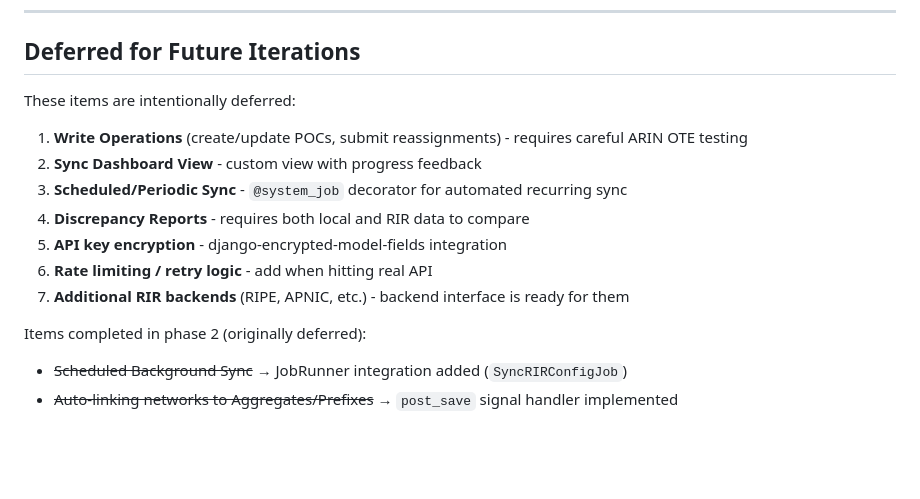
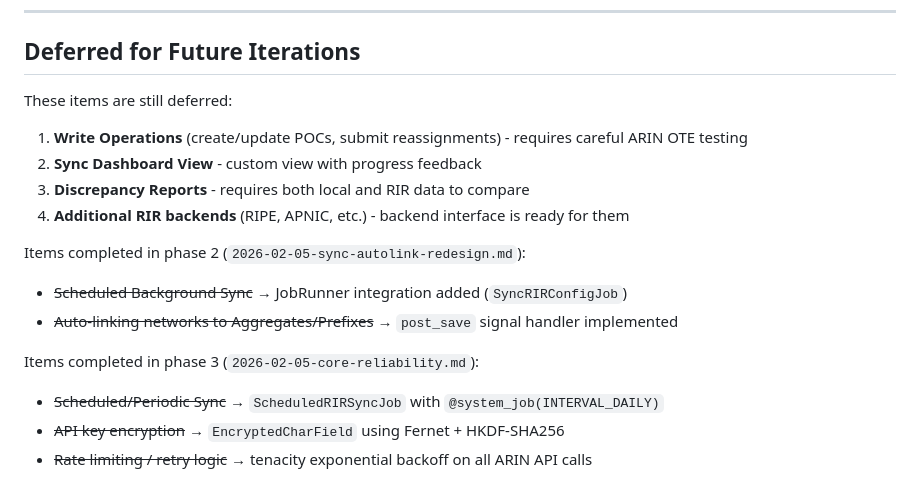
Before and after one commit to jsenecal/netbox-rir-manager, a Markdown page: docs/plans/2026-02-04-netbox-rir-manager.md, the part around the change. Rendered like a GitHub page; blank space fills up the shorter version.

```diff
--- a/docs/plans/2026-02-04-netbox-rir-manager.md
+++ b/docs/plans/2026-02-04-netbox-rir-manager.md
@@ -3059,16 +3059,18 @@ netbox-rir-manager/
 
 ## Deferred for Future Iterations
 
-These items are intentionally deferred:
+These items are still deferred:
 
 1. **Write Operations** (create/update POCs, submit reassignments) - requires careful ARIN OTE testing
 2. **Sync Dashboard View** - custom view with progress feedback
-3. **Scheduled/Periodic Sync** - `@system_job` decorator for automated recurring sync
-4. **Discrepancy Reports** - requires both local and RIR data to compare
-5. **API key encryption** - django-encrypted-model-fields integration
-6. **Rate limiting / retry logic** - add when hitting real API
-7. **Additional RIR backends** (RIPE, APNIC, etc.) - backend interface is ready for them
-
-Items completed in phase 2 (originally deferred):
+3. **Discrepancy Reports** - requires both local and RIR data to compare
+4. **Additional RIR backends** (RIPE, APNIC, etc.) - backend interface is ready for them
+
+Items completed in phase 2 (`2026-02-05-sync-autolink-redesign.md`):
 - ~~Scheduled Background Sync~~ → JobRunner integration added (`SyncRIRConfigJob`)
 - ~~Auto-linking networks to Aggregates/Prefixes~~ → `post_save` signal handler implemented
+
+Items completed in phase 3 (`2026-02-05-core-reliability.md`):
+- ~~Scheduled/Periodic Sync~~ → `ScheduledRIRSyncJob` with `@system_job(INTERVAL_DAILY)`
+- ~~API key encryption~~ → `EncryptedCharField` using Fernet + HKDF-SHA256
+- ~~Rate limiting / retry logic~~ → tenacity exponential backoff on all ARIN API calls
```
Also changed, not shown: docs/plans/2026-02-05-core-reliability.md (+20 -6 lines), docs/plans/2026-02-05-sync-autolink-redesign.md (+7 -3 lines).
